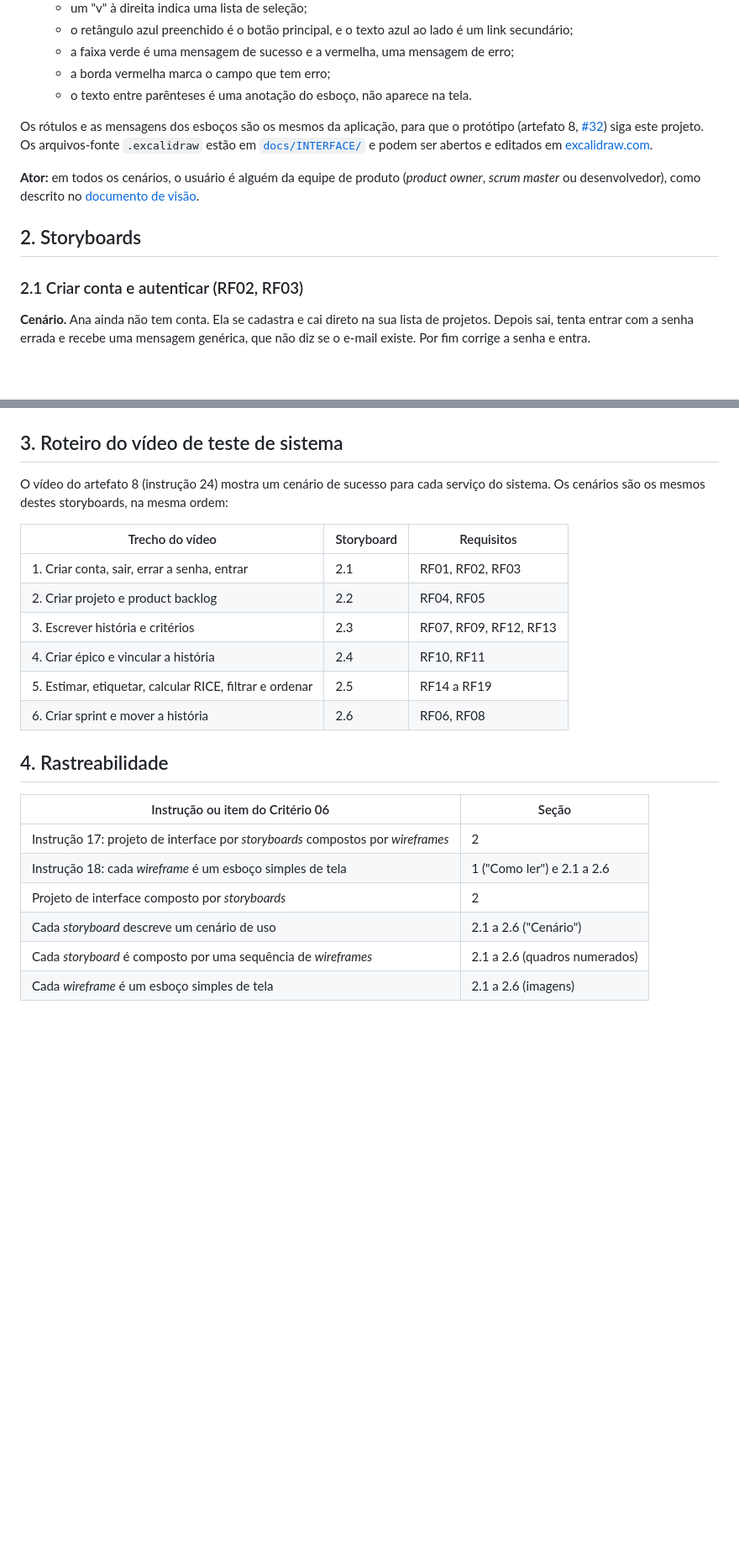
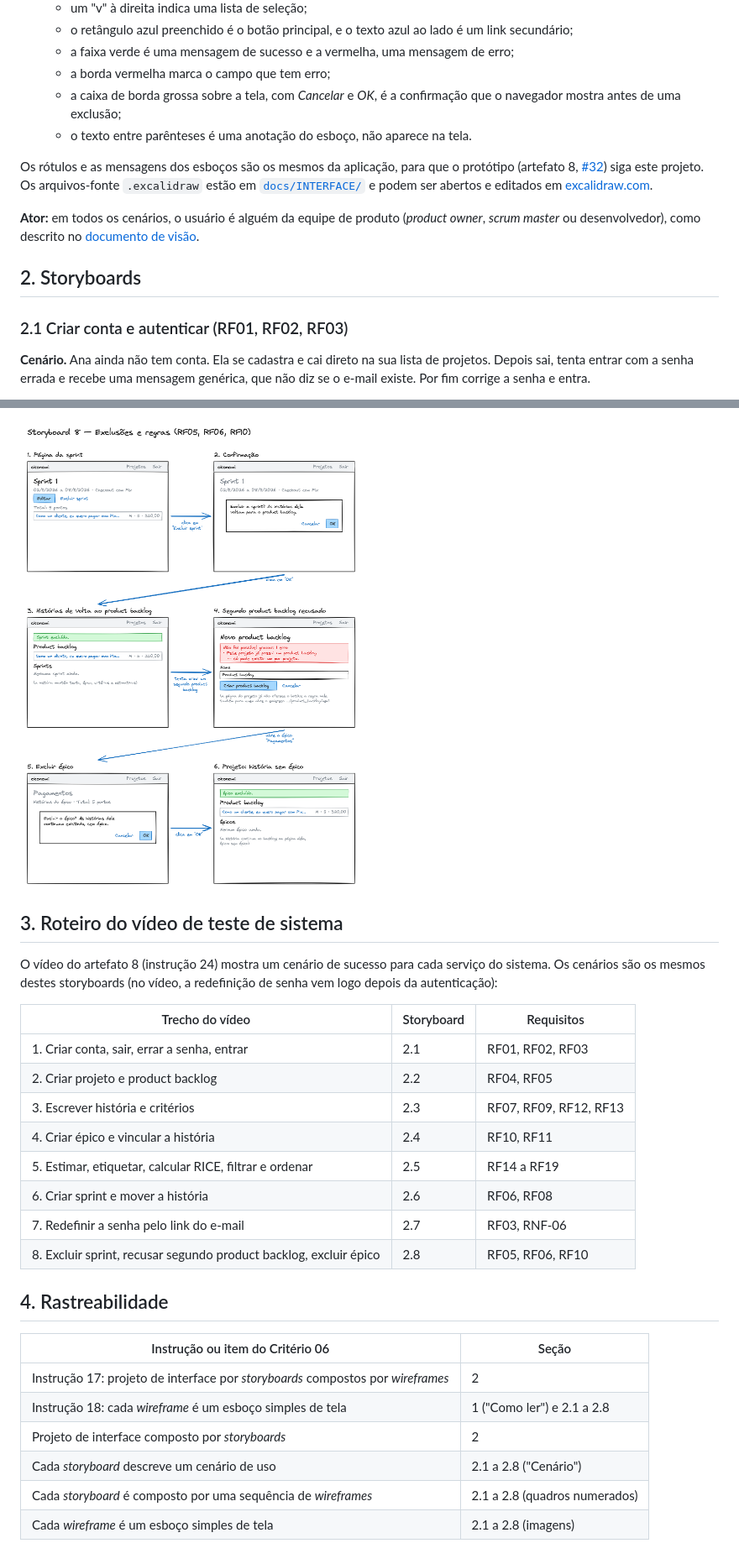
Before and after one commit to WilsonSousajr/okonomi, a Markdown page: docs/INTERFACE.md, 2 parts joined by grey strips. Shown at 84% size. Drawn GitHub-style; pictures changed too: docs/INTERFACE/08-exclusoes-e-regras.png (added); blank space fills up the shorter version.

```diff
--- a/docs/INTERFACE.md
+++ b/docs/INTERFACE.md
@@ -30,6 +31,8 @@ os rótulos e os botões. Não há cores finais nem tipografia.
     link secundário;
   - a faixa verde é uma mensagem de sucesso e a vermelha, uma mensagem de erro;
   - a borda vermelha marca o campo que tem erro;
+  - a caixa de borda grossa sobre a tela, com *Cancelar* e *OK*, é a confirmação
+    que o navegador mostra antes de uma exclusão;
   - o texto entre parênteses é uma anotação do esboço, não aparece na tela.
 
 Os rótulos e as mensagens dos esboços são os mesmos da aplicação, para que o
@@ -44,7 +47,7 @@ owner*, *scrum master* ou desenvolvedor), como descrito no
 
 ## 2. Storyboards
 
-### 2.1 Criar conta e autenticar (RF02, RF03)
+### 2.1 Criar conta e autenticar (RF01, RF02, RF03)
 
 **Cenário.** Ana ainda não tem conta. Ela se cadastra e cai direto na sua lista de
 projetos. Depois sai, tenta entrar com a senha errada e recebe uma mensagem genérica,
@@ -138,7 +185,10 @@ estimativas.
+![Storyboard 8](INTERFACE/08-exclusoes-e-regras.png)
+
 ## 3. Roteiro do vídeo de teste de sistema
 
 O vídeo do artefato 8 (instrução 24) mostra um cenário de sucesso para cada serviço
-do sistema. Os cenários são os mesmos destes storyboards, na mesma ordem:
+do sistema. Os cenários são os mesmos destes storyboards (no vídeo, a redefinição de
+senha vem logo depois da autenticação):
 
 | Trecho do vídeo | Storyboard | Requisitos |
 |---|---|---|
@@ -148,14 +198,16 @@ do sistema. Os cenários são os mesmos destes storyboards, na mesma ordem:
 | 4. Criar épico e vincular a história | 2.4 | RF10, RF11 |
 | 5. Estimar, etiquetar, calcular RICE, filtrar e ordenar | 2.5 | RF14 a RF19 |
 | 6. Criar sprint e mover a história | 2.6 | RF06, RF08 |
+| 7. Redefinir a senha pelo link do e-mail | 2.7 | RF03, RNF-06 |
+| 8. Excluir sprint, recusar segundo product backlog, excluir épico | 2.8 | RF05, RF06, RF10 |
 
 ## 4. Rastreabilidade
 
 | Instrução ou item do Critério 06 | Seção |
 |---|---|
 | Instrução 17: projeto de interface por *storyboards* compostos por *wireframes* | 2 |
-| Instrução 18: cada *wireframe* é um esboço simples de tela | 1 ("Como ler") e 2.1 a 2.6 |
+| Instrução 18: cada *wireframe* é um esboço simples de tela | 1 ("Como ler") e 2.1 a 2.8 |
 | Projeto de interface composto por *storyboards* | 2 |
-| Cada *storyboard* descreve um cenário de uso | 2.1 a 2.6 ("Cenário") |
-| Cada *storyboard* é composto por uma sequência de *wireframes* | 2.1 a 2.6 (quadros numerados) |
-| Cada *wireframe* é um esboço simples de tela | 2.1 a 2.6 (imagens) |
+| Cada *storyboard* descreve um cenário de uso | 2.1 a 2.8 ("Cenário") |
+| Cada *storyboard* é composto por uma sequência de *wireframes* | 2.1 a 2.8 (quadros numerados) |
+| Cada *wireframe* é um esboço simples de tela | 2.1 a 2.8 (imagens) |
```
Also changed, not shown: other parts of docs/INTERFACE.md (+45 -0 lines), docs/INTERFACE/07-redefinicao-de-senha.png (added), 3 other files.
